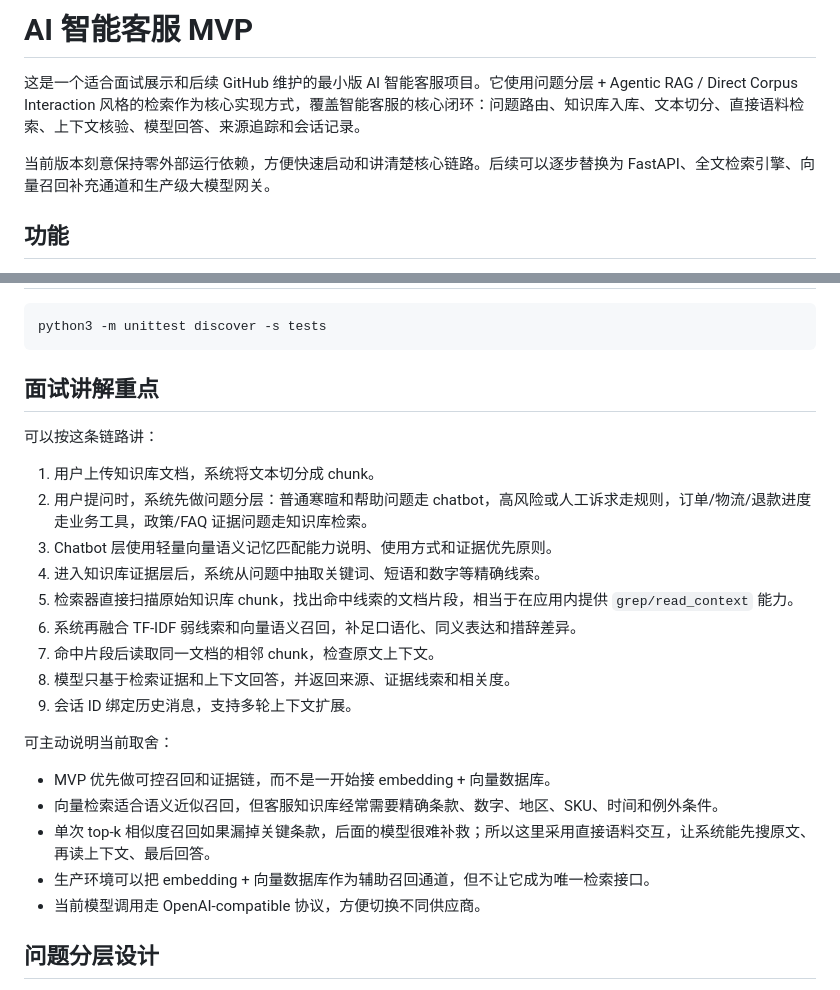
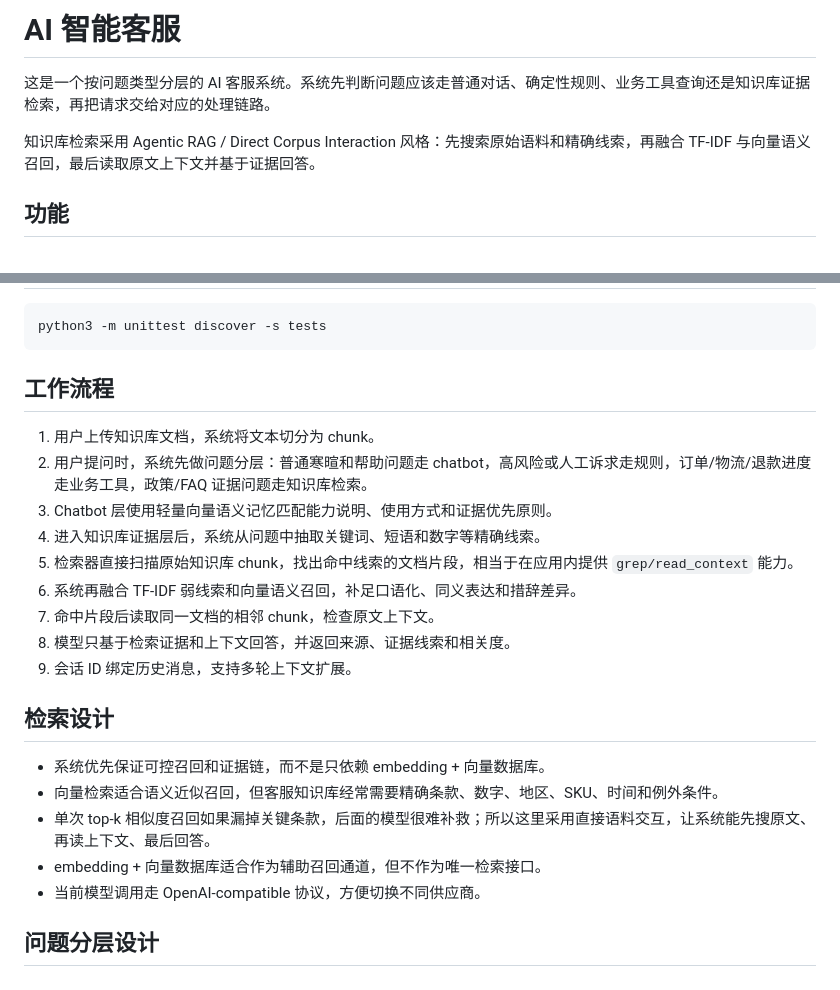
Before and after one commit to lxyzxx/ai-customer-service, a Markdown page: README.md, 2 parts joined by grey strips. GitHub-like rendering.

Commit message:
整理 README 项目说明
调整 README 的开头和架构说明，让文档更像正常项目介绍。

保留问题分层、DCI 检索、TF-IDF、向量辅助召回和证据链设计；将相关段落整理为工作流程和检索设计。

测试：python3 -m unittest discover -s tests

````diff
--- a/README.md
+++ b/README.md
@@ -1,8 +1,8 @@
-# AI 智能客服 MVP
+# AI 智能客服
 
-这是一个适合面试展示和后续 GitHub 维护的最小版 AI 智能客服项目。它使用问题分层 + Agentic RAG / Direct Corpus Interaction 风格的检索作为核心实现方式，覆盖智能客服的核心闭环：问题路由、知识库入库、文本切分、直接语料检索、上下文核验、模型回答、来源追踪和会话记录。
+这是一个按问题类型分层的 AI 客服系统。系统先判断问题应该走普通对话、确定性规则、业务工具查询还是知识库证据检索，再把请求交给对应的处理链路。
 
-当前版本刻意保持零外部运行依赖，方便快速启动和讲清楚核心链路。后续可以逐步替换为 FastAPI、全文检索引擎、向量召回补充通道和生产级大模型网关。
+知识库检索采用 Agentic RAG / Direct Corpus Interaction 风格：先搜索原始语料和精确线索，再融合 TF-IDF 与向量语义召回，最后读取原文上下文并基于证据回答。
 
 ## 功能
 
@@ -115,11 +115,9 @@ ai-customer-service/
 python3 -m unittest discover -s tests
 ```
 
-## 面试讲解重点
+## 工作流程
 
-可以按这条链路讲：
-
-1. 用户上传知识库文档，系统将文本切分成 chunk。
+1. 用户上传知识库文档，系统将文本切分为 chunk。
 2. 用户提问时，系统先做问题分层：普通寒暄和帮助问题走 chatbot，高风险或人工诉求走规则，订单/物流/退款进度走业务工具，政策/FAQ 证据问题走知识库检索。
 3. Chatbot 层使用轻量向量语义记忆匹配能力说明、使用方式和证据优先原则。
 4. 进入知识库证据层后，系统从问题中抽取关键词、短语和数字等精确线索。
@@ -129,12 +127,12 @@ python3 -m unittest discover -s tests
 8. 模型只基于检索证据和上下文回答，并返回来源、证据线索和相关度。
 9. 会话 ID 绑定历史消息，支持多轮上下文扩展。
 
-可主动说明当前取舍：
+## 检索设计
 
-- MVP 优先做可控召回和证据链，而不是一开始接 embedding + 向量数据库。
+- 系统优先保证可控召回和证据链，而不是只依赖 embedding + 向量数据库。
 - 向量检索适合语义近似召回，但客服知识库经常需要精确条款、数字、地区、SKU、时间和例外条件。
 - 单次 top-k 相似度召回如果漏掉关键条款，后面的模型很难补救；所以这里采用直接语料交互，让系统能先搜原文、再读上下文、最后回答。
-- 生产环境可以把 embedding + 向量数据库作为辅助召回通道，但不让它成为唯一检索接口。
+- embedding + 向量数据库适合作为辅助召回通道，但不作为唯一检索接口。
 - 当前模型调用走 OpenAI-compatible 协议，方便切换不同供应商。
 
 ## 问题分层设计
````
